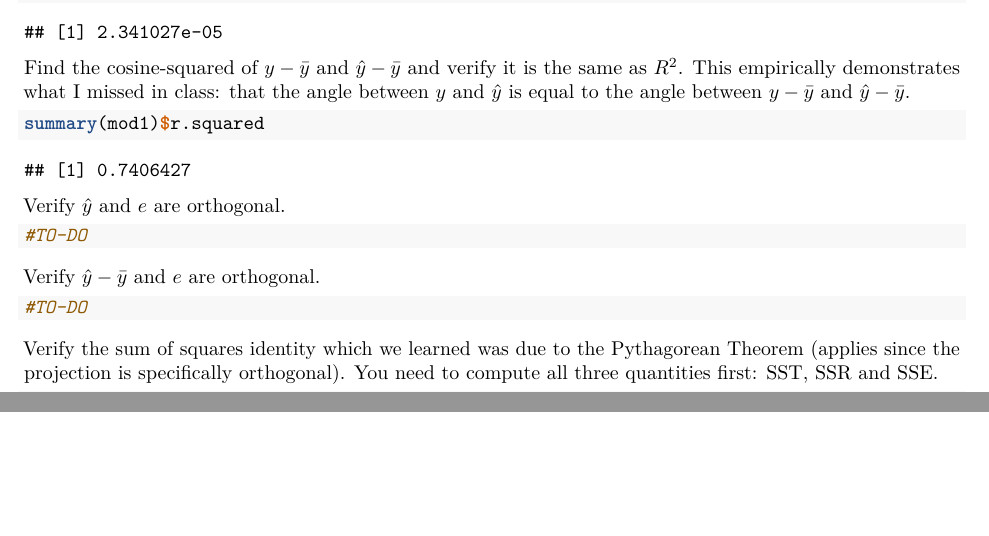
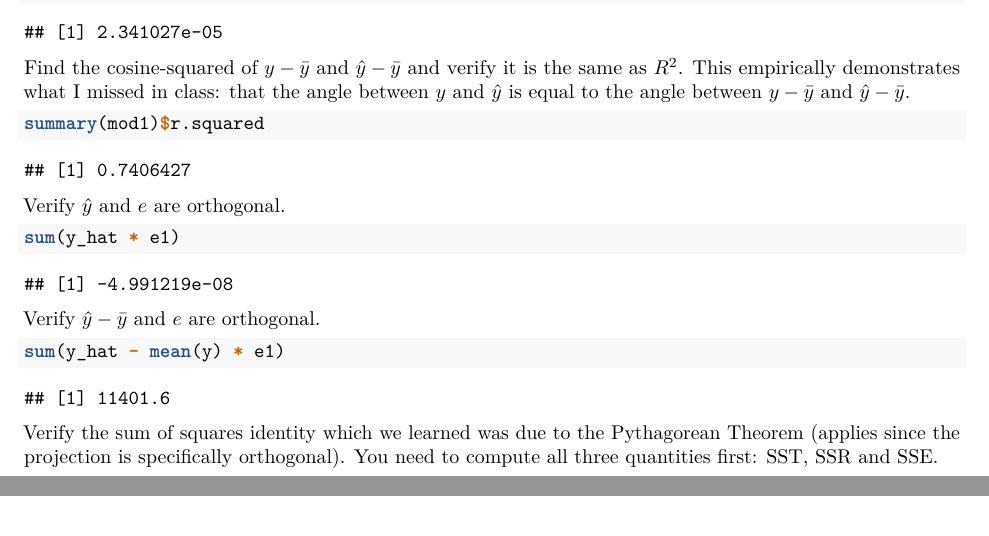
Before and after one commit to TyronSamaroo/QC_Math_342, an R Markdown document (labs/lab05-Tyron.Rmd): two parts of pages 4 and 5 of 5, joined at a grey line, cut so that both start at the same text. Rendered offline with R 4.5, knitr and Pandoc, then LaTeX, with nearby package versions; some code elsewhere in the file could not run offline.

````diff
--- a/labs/lab05-Tyron.Rmd
+++ b/labs/lab05-Tyron.Rmd
@@ -162,13 +162,14 @@
 Verify $\hat{y}$ and $e$ are orthogonal.
 
 ```{r}
-#TO-DO
+sum(y_hat * e1)
+
 ```
 
 Verify $\hat{y} - \bar{y}$ and $e$ are orthogonal.
 
 ```{r}
-#TO-DO
+sum(y_hat - mean(y) * e1)
 ```
 
 Verify the sum of squares identity which we learned was due to the Pythagorean Theorem (applies since the projection is specifically orthogonal). You need to compute all three quantities first: SST, SSR and SSE.
````
Also changed, not shown: homeworks/hw01/hw01.pdf (deleted), homeworks/hw01/hw01t.tex (deleted), homeworks/hw01/preamble.tex (deleted), homeworks/hw02/hw02.pdf (deleted), homeworks/hw02/hw02t.tex (deleted), homeworks/hw02/preamble.tex (deleted).
